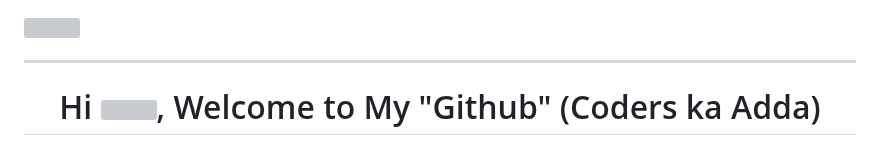
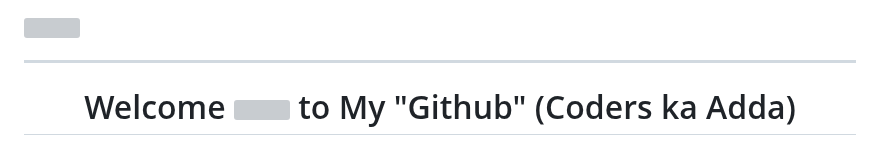
Before and after one commit to AnubhavSC/AnubhavSC, a Markdown page: README.md, the part around the change. GitHub-like rendering; grey boxes are pictures that could not be loaded.

Commit message:
adjustmants

```diff
--- a/README.md
+++ b/README.md
@@ -3,9 +3,9 @@
         <hr>
         <div>
             <div style="display: flex;">
-                <h1 align="center">Hi <img
-                        src="https://raw.githubusercontent.com/ABSphreak/ABSphreak/master/gifs/Hi.gif" width="30px">,
-                    Welcome to My "Github" <span style="color: red;">(Coders ka Adda)</span></h1>
+                <h1 align="center">
+                    Welcome <img
+                        src="https://raw.githubusercontent.com/ABSphreak/ABSphreak/master/gifs/Hi.gif" width="30px"> to My "Github" <span style="color: red;">(Coders ka Adda)</span></h1>
                 <img src="assets/error.gif" alt="Fucking GIF" style="border-radius: 40px; margin-left: 10px;"
                     height="100" width="100">
             </div>
```
